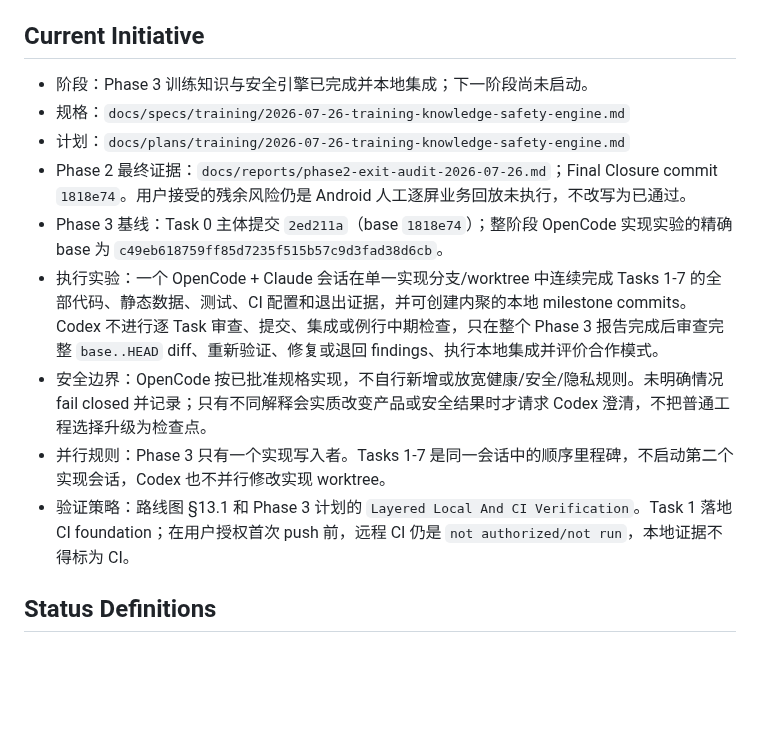
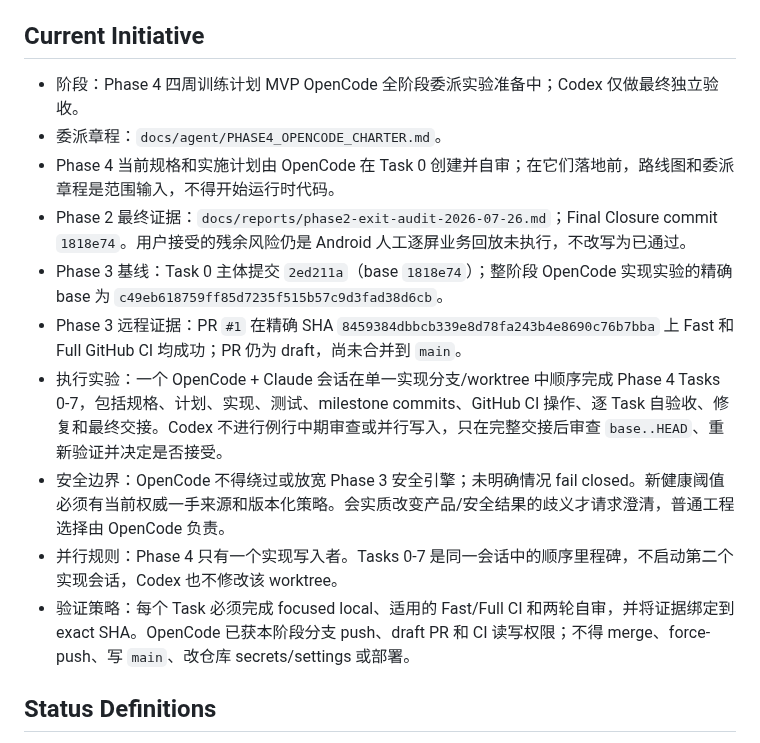
Before and after one commit to Lizz-666/health-agent, a Markdown page: docs/agent/ACTIVE_TASKS.md, the part around one of its changes. GitHub-like rendering; blank space fills up the shorter version.

Commit message:
docs: charter phase 4 opencode experiment

```diff
--- a/docs/agent/ACTIVE_TASKS.md
+++ b/docs/agent/ACTIVE_TASKS.md
@@ -5,15 +5,16 @@
 
 ## Current Initiative
 
-- 阶段：Phase 3 训练知识与安全引擎已完成并本地集成；下一阶段尚未启动。
-- 规格：`docs/specs/training/2026-07-26-training-knowledge-safety-engine.md`
-- 计划：`docs/plans/training/2026-07-26-training-knowledge-safety-engine.md`
+- 阶段：Phase 4 四周训练计划 MVP OpenCode 全阶段委派实验准备中；Codex 仅做最终独立验收。
+- 委派章程：`docs/agent/PHASE4_OPENCODE_CHARTER.md`。
+- Phase 4 当前规格和实施计划由 OpenCode 在 Task 0 创建并自审；在它们落地前，路线图和委派章程是范围输入，不得开始运行时代码。
 - Phase 2 最终证据：`docs/reports/phase2-exit-audit-2026-07-26.md`；Final Closure commit `1818e74`。用户接受的残余风险仍是 Android 人工逐屏业务回放未执行，不改写为已通过。
 - Phase 3 基线：Task 0 主体提交 `2ed211a`（base `1818e74`）；整阶段 OpenCode 实现实验的精确 base 为 `c49eb618759ff85d7235f515b57c9d3fad38d6cb`。
-- 执行实验：一个 OpenCode + Claude 会话在单一实现分支/worktree 中连续完成 Tasks 1-7 的全部代码、静态数据、测试、CI 配置和退出证据，并可创建内聚的本地 milestone commits。Codex 不进行逐 Task 审查、提交、集成或例行中期检查，只在整个 Phase 3 报告完成后审查完整 `base..HEAD` diff、重新验证、修复或退回 findings、执行本地集成并评价合作模式。
-- 安全边界：OpenCode 按已批准规格实现，不自行新增或放宽健康/安全/隐私规则。未明确情况 fail closed 并记录；只有不同解释会实质改变产品或安全结果时才请求 Codex 澄清，不把普通工程选择升级为检查点。
-- 并行规则：Phase 3 只有一个实现写入者。Tasks 1-7 是同一会话中的顺序里程碑，不启动第二个实现会话，Codex 也不并行修改实现 worktree。
-- 验证策略：路线图 §13.1 和 Phase 3 计划的 `Layered Local And CI Verification`。Task 1 落地 CI foundation；在用户授权首次 push 前，远程 CI 仍是 `not authorized/not run`，本地证据不得标为 CI。
+- Phase 3 远程证据：PR `#1` 在精确 SHA `8459384dbbcb339e8d78fa243b4e8690c76b7bba` 上 Fast 和 Full GitHub CI 均成功；PR 仍为 draft，尚未合并到 `main`。
+- 执行实验：一个 OpenCode + Claude 会话在单一实现分支/worktree 中顺序完成 Phase 4 Tasks 0-7，包括规格、计划、实现、测试、milestone commits、GitHub CI 操作、逐 Task 自验收、修复和最终交接。Codex 不进行例行中期审查或并行写入，只在完整交接后审查 `base..HEAD`、重新验证并决定是否接受。
+- 安全边界：OpenCode 不得绕过或放宽 Phase 3 安全引擎；未明确情况 fail closed。新健康阈值必须有当前权威一手来源和版本化策略。会实质改变产品/安全结果的歧义才请求澄清，普通工程选择由 OpenCode 负责。
+- 并行规则：Phase 4 只有一个实现写入者。Tasks 0-7 是同一会话中的顺序里程碑，不启动第二个实现会话，Codex 也不修改该 worktree。
+- 验证策略：每个 Task 必须完成 focused local、适用的 Fast/Full CI 和两轮自审，并将证据绑定到 exact SHA。OpenCode 已获本阶段分支 push、draft PR 和 CI 读写权限；不得 merge、force-push、写 `main`、改仓库 secrets/settings 或部署。
 
 ## Status Definitions
 
```
Also changed, not shown: other parts of docs/agent/ACTIVE_TASKS.md (+11 -8 lines), docs/agent/PHASE4_OPENCODE_CHARTER.md (added, +241 -0 lines).
